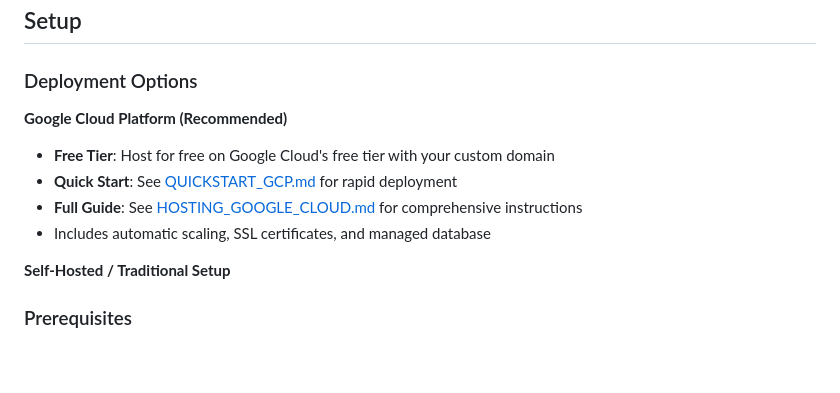
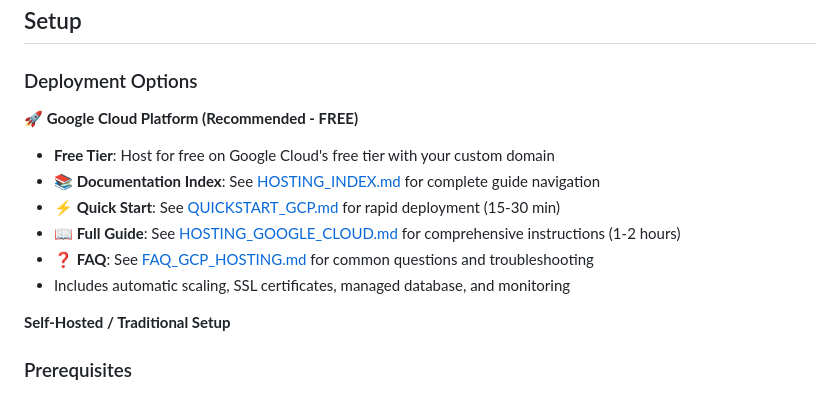
Before and after one commit to jonhall145/parduscombatdata, a Markdown page: README.md, the part around the change. GitHub-like rendering; blank space fills up the shorter version.

Commit message:
Add comprehensive hosting documentation index and update README
Co-authored-by: jonhall145 <105321987+jonhall145@users.noreply.github.com>

```diff
--- a/README.md
+++ b/README.md
@@ -14,11 +14,13 @@ A web application for analyzing combat data from the Pardus online game. This to
 
 ### Deployment Options
 
-**Google Cloud Platform (Recommended)**
+**🚀 Google Cloud Platform (Recommended - FREE)**
 - **Free Tier**: Host for free on Google Cloud's free tier with your custom domain
-- **Quick Start**: See [QUICKSTART_GCP.md](QUICKSTART_GCP.md) for rapid deployment
-- **Full Guide**: See [HOSTING_GOOGLE_CLOUD.md](HOSTING_GOOGLE_CLOUD.md) for comprehensive instructions
-- Includes automatic scaling, SSL certificates, and managed database
+- **📚 Documentation Index**: See [HOSTING_INDEX.md](HOSTING_INDEX.md) for complete guide navigation
+- **⚡ Quick Start**: See [QUICKSTART_GCP.md](QUICKSTART_GCP.md) for rapid deployment (15-30 min)
+- **📖 Full Guide**: See [HOSTING_GOOGLE_CLOUD.md](HOSTING_GOOGLE_CLOUD.md) for comprehensive instructions (1-2 hours)
+- **❓ FAQ**: See [FAQ_GCP_HOSTING.md](FAQ_GCP_HOSTING.md) for common questions and troubleshooting
+- Includes automatic scaling, SSL certificates, managed database, and monitoring
 
 **Self-Hosted / Traditional Setup**
 
```
Also changed, not shown: HOSTING_INDEX.md (added, +364 -0 lines).
